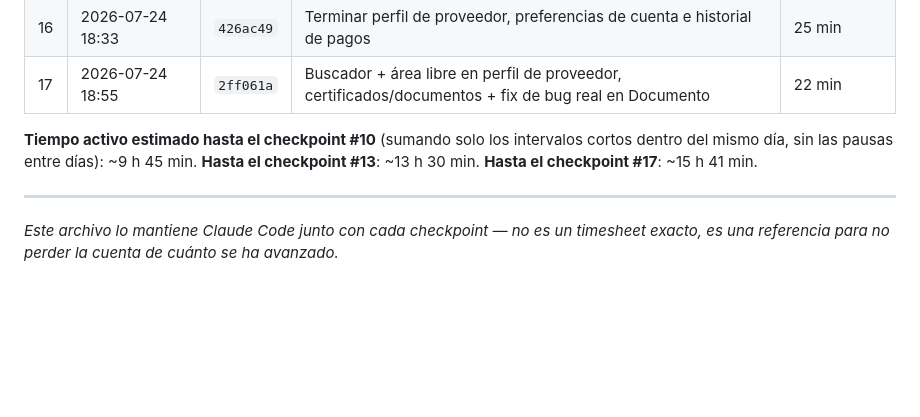
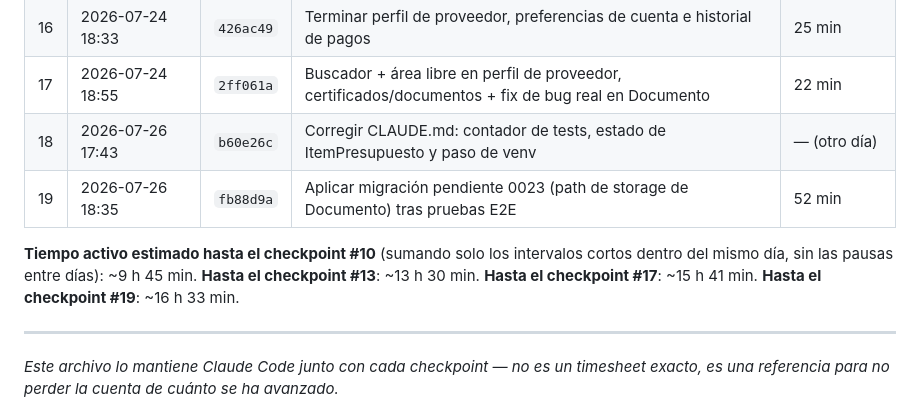
Before and after one commit to KuityPipe/Tesis-Mejorada, a Markdown page: docs/BITACORA_DESARROLLO.md, the part around the change. Rendered like a GitHub page; blank space fills up the shorter version.

```diff
--- a/docs/BITACORA_DESARROLLO.md
+++ b/docs/BITACORA_DESARROLLO.md
@@ -30,8 +30,10 @@ nunca automático.
 | 15 | 2026-07-24 18:08 | `f0dc2f5` | Rediseño de Acerca de nosotros y Contacto, más cercanos e intuitivos | 37 min |
 | 16 | 2026-07-24 18:33 | `426ac49` | Terminar perfil de proveedor, preferencias de cuenta e historial de pagos | 25 min |
 | 17 | 2026-07-24 18:55 | `2ff061a` | Buscador + área libre en perfil de proveedor, certificados/documentos + fix de bug real en Documento | 22 min |
+| 18 | 2026-07-26 17:43 | `b60e26c` | Corregir CLAUDE.md: contador de tests, estado de ItemPresupuesto y paso de venv | — (otro día) |
+| 19 | 2026-07-26 18:35 | `fb88d9a` | Aplicar migración pendiente 0023 (path de storage de Documento) tras pruebas E2E | 52 min |
 
-**Tiempo activo estimado hasta el checkpoint #10** (sumando solo los intervalos cortos dentro del mismo día, sin las pausas entre días): ~9 h 45 min. **Hasta el checkpoint #13**: ~13 h 30 min. **Hasta el checkpoint #17**: ~15 h 41 min.
+**Tiempo activo estimado hasta el checkpoint #10** (sumando solo los intervalos cortos dentro del mismo día, sin las pausas entre días): ~9 h 45 min. **Hasta el checkpoint #13**: ~13 h 30 min. **Hasta el checkpoint #17**: ~15 h 41 min. **Hasta el checkpoint #19**: ~16 h 33 min.
 
 ---
 
```
Also changed, not shown: CLAUDE.md (+2 -1 lines).
